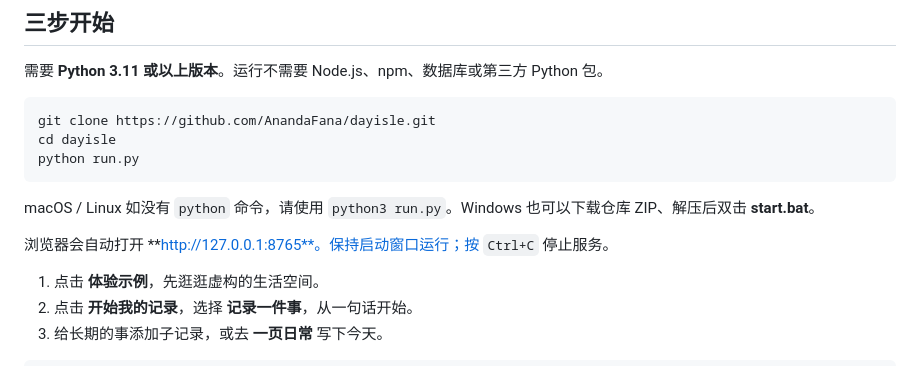
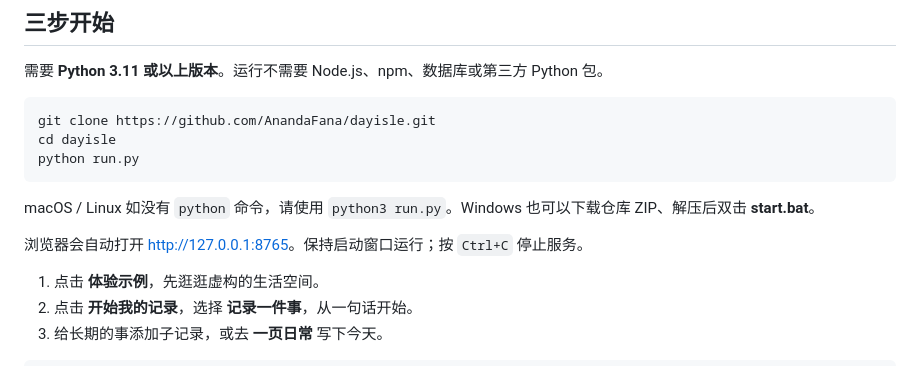
Before and after one commit to AnandaFana/dayisle, a Markdown page: README.md, the part around the change. GitHub-like rendering.

Commit message:
docs: fix localhost link rendering

```diff
--- a/README.md
+++ b/README.md
@@ -34,7 +34,7 @@ python run.py
 
 macOS / Linux 如没有 `python` 命令，请使用 `python3 run.py`。Windows 也可以下载仓库 ZIP、解压后双击 **start.bat**。
 
-浏览器会自动打开 **http://127.0.0.1:8765**。保持启动窗口运行；按 `Ctrl+C` 停止服务。
+浏览器会自动打开 [http://127.0.0.1:8765](http://127.0.0.1:8765)。保持启动窗口运行；按 `Ctrl+C` 停止服务。
 
 1. 点击 **体验示例**，先逛逛虚构的生活空间。
 2. 点击 **开始我的记录**，选择 **记录一件事**，从一句话开始。
```
